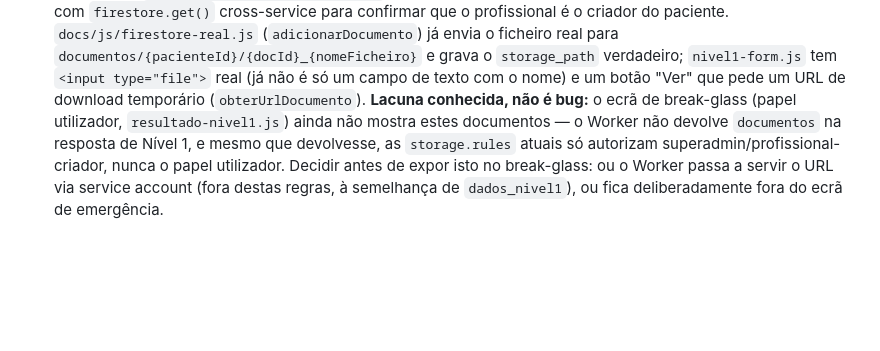
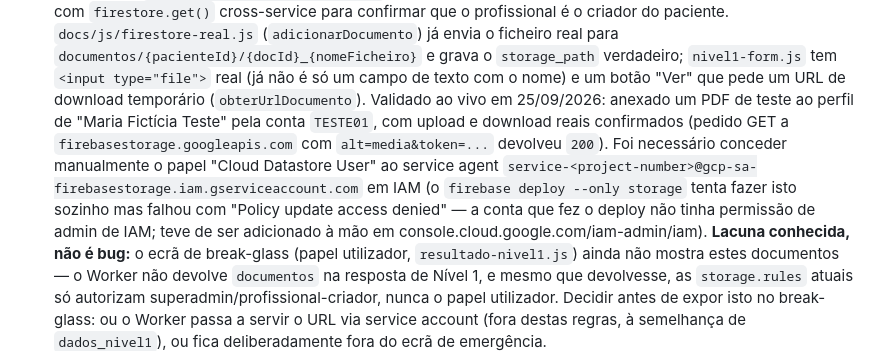
Before and after one commit to pulseiraSAVI/Pulseira-Savi, a Markdown page: CLAUDE.md, the part around the change. Drawn GitHub-style; blank space fills up the shorter version.

Commit message:
Documenta validação real do upload/download no Storage + fix de IAM
Testado ao vivo com um PDF anexado ao perfil de Maria Fictícia Teste
pela conta TESTE01: upload e getDownloadURL confirmados (GET com
alt=media&token=... devolveu 200). Documenta que o deploy automático
de storage.rules não conseguiu conceder o papel Cloud Datastore User
ao service agent do Cloud Storage for Firebase (falta de permissão de
IAM admin na conta que fez o deploy) — teve de ser concedido à mão.

```diff
--- a/CLAUDE.md
+++ b/CLAUDE.md
@@ -71,6 +71,16 @@ deve estar pronto" ou de repetir trabalho já feito.
   `storage_path` verdadeiro; `nivel1-form.js` tem `<input type="file">`
   real (já não é só um campo de texto com o nome) e um botão "Ver" que
   pede um URL de download temporário (`obterUrlDocumento`).
+  Validado ao vivo em 25/09/2026: anexado um PDF de teste ao perfil de
+  "Maria Fictícia Teste" pela conta `TESTE01`, com upload e download
+  reais confirmados (pedido GET a `firebasestorage.googleapis.com` com
+  `alt=media&token=...` devolveu `200`). Foi necessário conceder
+  manualmente o papel "Cloud Datastore User" ao service agent
+  `service-<project-number>@gcp-sa-firebasestorage.iam.gserviceaccount.com`
+  em IAM (o `firebase deploy --only storage` tenta fazer isto sozinho
+  mas falhou com "Policy update access denied" — a conta que fez o
+  deploy não tinha permissão de admin de IAM; teve de ser adicionado à
+  mão em console.cloud.google.com/iam-admin/iam).
   **Lacuna conhecida, não é bug:** o ecrã de break-glass (papel
   utilizador, `resultado-nivel1.js`) ainda não mostra estes documentos
   — o Worker não devolve `documentos` na resposta de Nível 1, e mesmo
```
